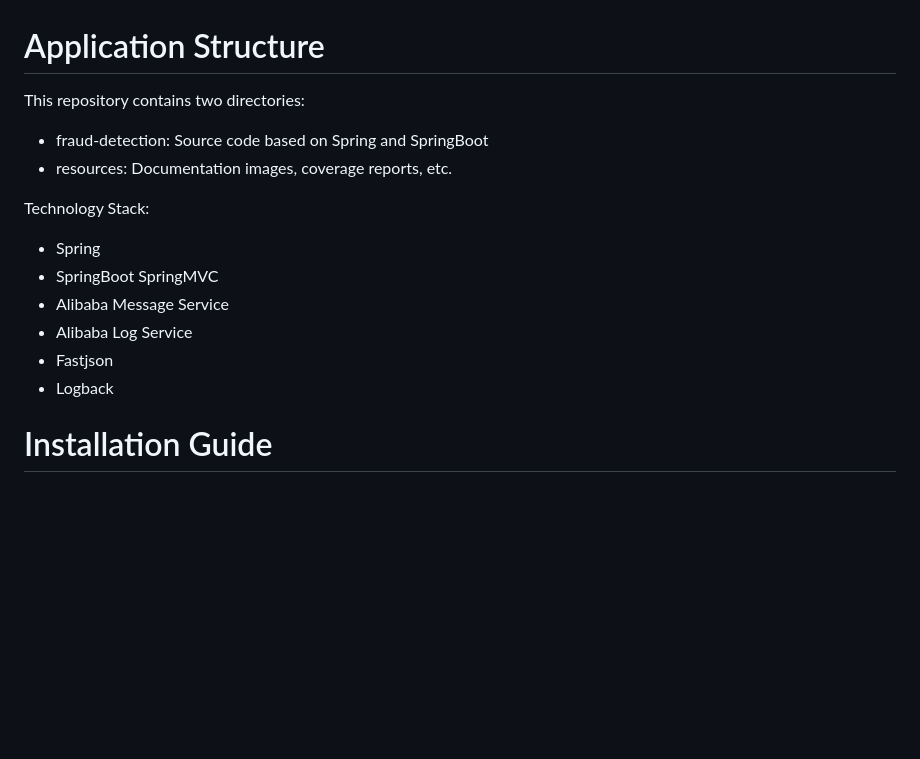
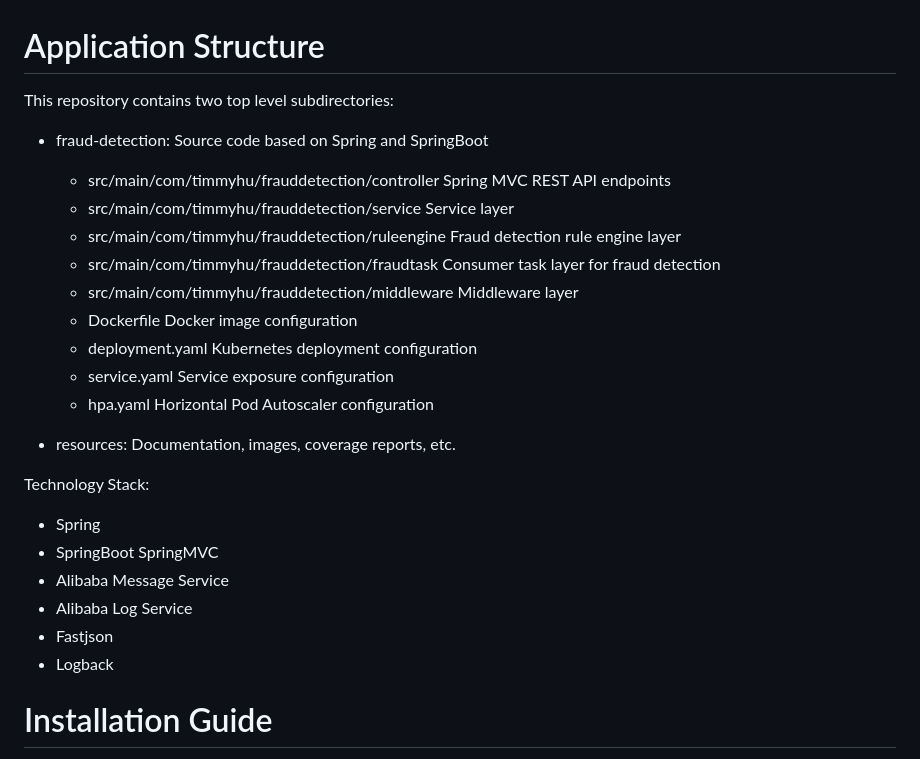
Before and after one commit to timmyhu/fraud-detection, a Markdown page: README.md, the part around the change printed below. Rendered like a GitHub page; blank space fills up the shorter version.

```diff
--- a/README.md
+++ b/README.md
@@ -1,8 +1,17 @@
 # Application Structure
-This repository contains two directories:
+This repository contains two top level subdirectories:
+- fraud-detection: Source code based on Spring and SpringBoot
+  * src/main/com/timmyhu/frauddetection/controller     Spring MVC REST API endpoints
+  * src/main/com/timmyhu/frauddetection/service        Service layer
+  * src/main/com/timmyhu/frauddetection/ruleengine     Fraud detection rule engine layer
+  * src/main/com/timmyhu/frauddetection/fraudtask      Consumer task layer for fraud detection
+  * src/main/com/timmyhu/frauddetection/middleware     Middleware layer
+  * Dockerfile   Docker image configuration
+  * deployment.yaml  Kubernetes deployment configuration
+  * service.yaml  Service exposure configuration
+  * hpa.yaml     Horizontal Pod Autoscaler configuration
 
-- fraud-detection: Source code based on Spring and SpringBoot
-- resources: Documentation images, coverage reports, etc.
+- resources: Documentation, images, coverage reports, etc.
 
 Technology Stack:
 - Spring
@@ -11,7 +20,6 @@ Technology Stack:
 - Alibaba Log Service
 - Fastjson
 - Logback
-
 
 # Installation Guide
 
```
Also changed, not shown: other parts of README.md (+0 -2 lines).
